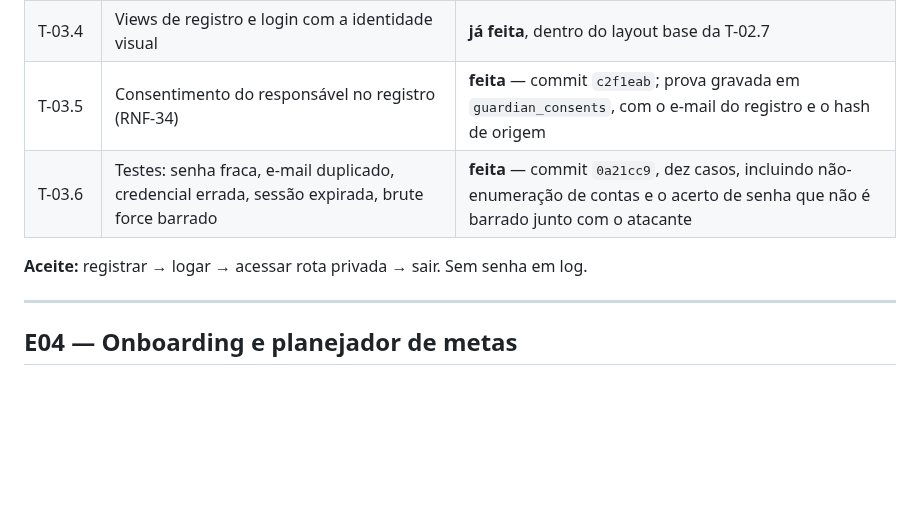
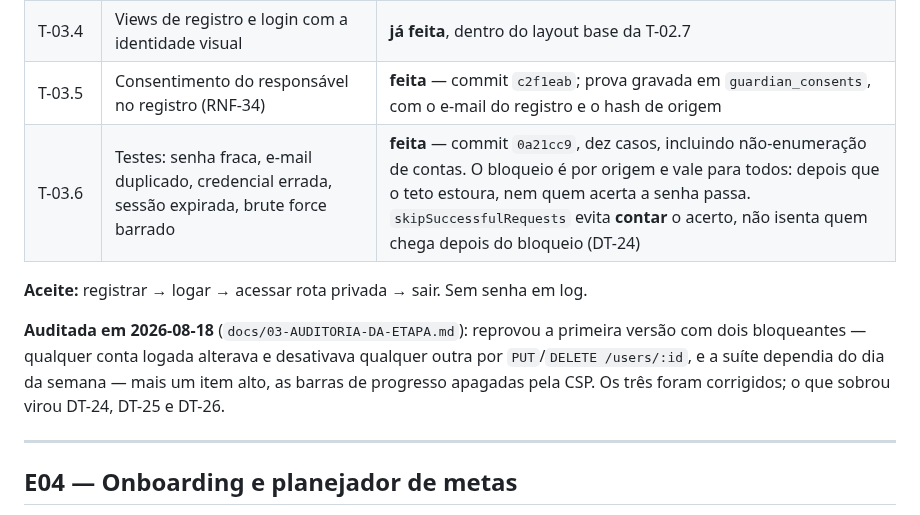
Before and after one commit to Razawaky/Beever, a Markdown page: docs/02-ROADMAP-ETAPAS.md, the part around the change. GitHub-like rendering; blank space fills up the shorter version.

```diff
--- a/docs/02-ROADMAP-ETAPAS.md
+++ b/docs/02-ROADMAP-ETAPAS.md
@@ -76,9 +76,15 @@ bloqueantes viraram as dívidas DT-18 a DT-22, cada uma com etapa marcada.
 | T-03.3 | Rotas e controllers de registro/login/logout com validação e rate limit | **já feita** na T-02.3 |
 | T-03.4 | Views de registro e login com a identidade visual | **já feita**, dentro do layout base da T-02.7 |
 | T-03.5 | Consentimento do responsável no registro (RNF-34) | **feita** — commit `c2f1eab`; prova gravada em `guardian_consents`, com o e-mail do registro e o hash de origem |
-| T-03.6 | Testes: senha fraca, e-mail duplicado, credencial errada, sessão expirada, brute force barrado | **feita** — commit `0a21cc9`, dez casos, incluindo não-enumeração de contas e o acerto de senha que não é barrado junto com o atacante |
+| T-03.6 | Testes: senha fraca, e-mail duplicado, credencial errada, sessão expirada, brute force barrado | **feita** — commit `0a21cc9`, dez casos, incluindo não-enumeração de contas. O bloqueio é por origem e vale para todos: depois que o teto estoura, nem quem acerta a senha passa. `skipSuccessfulRequests` evita **contar** o acerto, não isenta quem chega depois do bloqueio (DT-24) |
 
 **Aceite:** registrar → logar → acessar rota privada → sair. Sem senha em log.
+
+**Auditada em 2026-08-18** (`docs/03-AUDITORIA-DA-ETAPA.md`): reprovou a primeira
+versão com dois bloqueantes — qualquer conta logada alterava e desativava
+qualquer outra por `PUT`/`DELETE /users/:id`, e a suíte dependia do dia da
+semana — mais um item alto, as barras de progresso apagadas pela CSP. Os três
+foram corrigidos; o que sobrou virou DT-24, DT-25 e DT-26.
 
 ---
 
```
Also changed, not shown: docs/03-AUDITORIA-DA-ETAPA.md (added, +235 -0 lines), docs/ESTADO-DO-PROJETO.md (+24 -10 lines).
